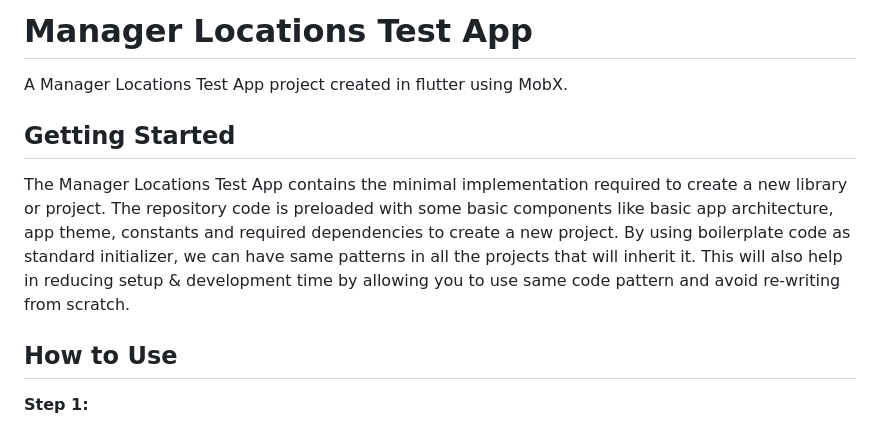
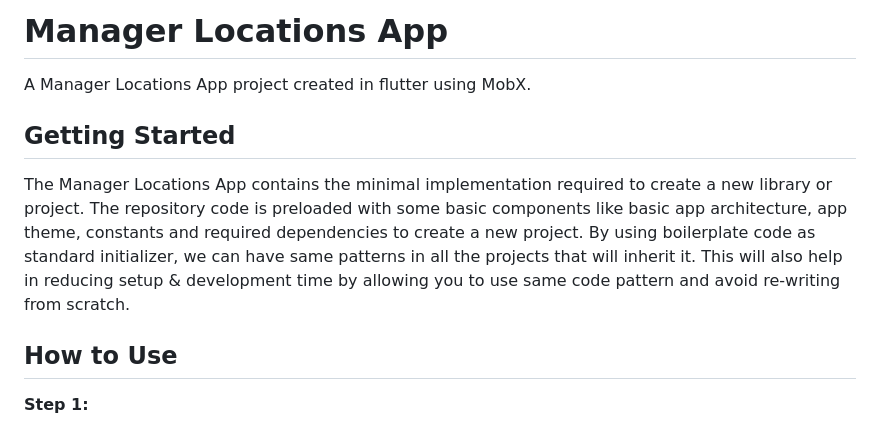
Before and after one commit to raffazatyan/manager-app, a Markdown page: README.md, the part around the change. Rendered like a GitHub page.

Commit message:
Update README to reflect project name change from "Manager Locations Test App" to "Manager Locations App"

```diff
--- a/README.md
+++ b/README.md
@@ -1,10 +1,10 @@
-# Manager Locations Test App
+# Manager Locations App
 
-A Manager Locations Test App project created in flutter using MobX.
+A Manager Locations App project created in flutter using MobX.
 
 ## Getting Started
 
-The Manager Locations Test App contains the minimal implementation required to create a new library or project. The repository code is preloaded with some basic components like basic app architecture, app theme, constants and required dependencies to create a new project. By using boilerplate code as standard initializer, we can have same patterns in all the projects that will inherit it. This will also help in reducing setup & development time by allowing you to use same code pattern and avoid re-writing from scratch.
+The Manager Locations App contains the minimal implementation required to create a new library or project. The repository code is preloaded with some basic components like basic app architecture, app theme, constants and required dependencies to create a new project. By using boilerplate code as standard initializer, we can have same patterns in all the projects that will inherit it. This will also help in reducing setup & development time by allowing you to use same code pattern and avoid re-writing from scratch.
 
 ## How to Use
 
```
